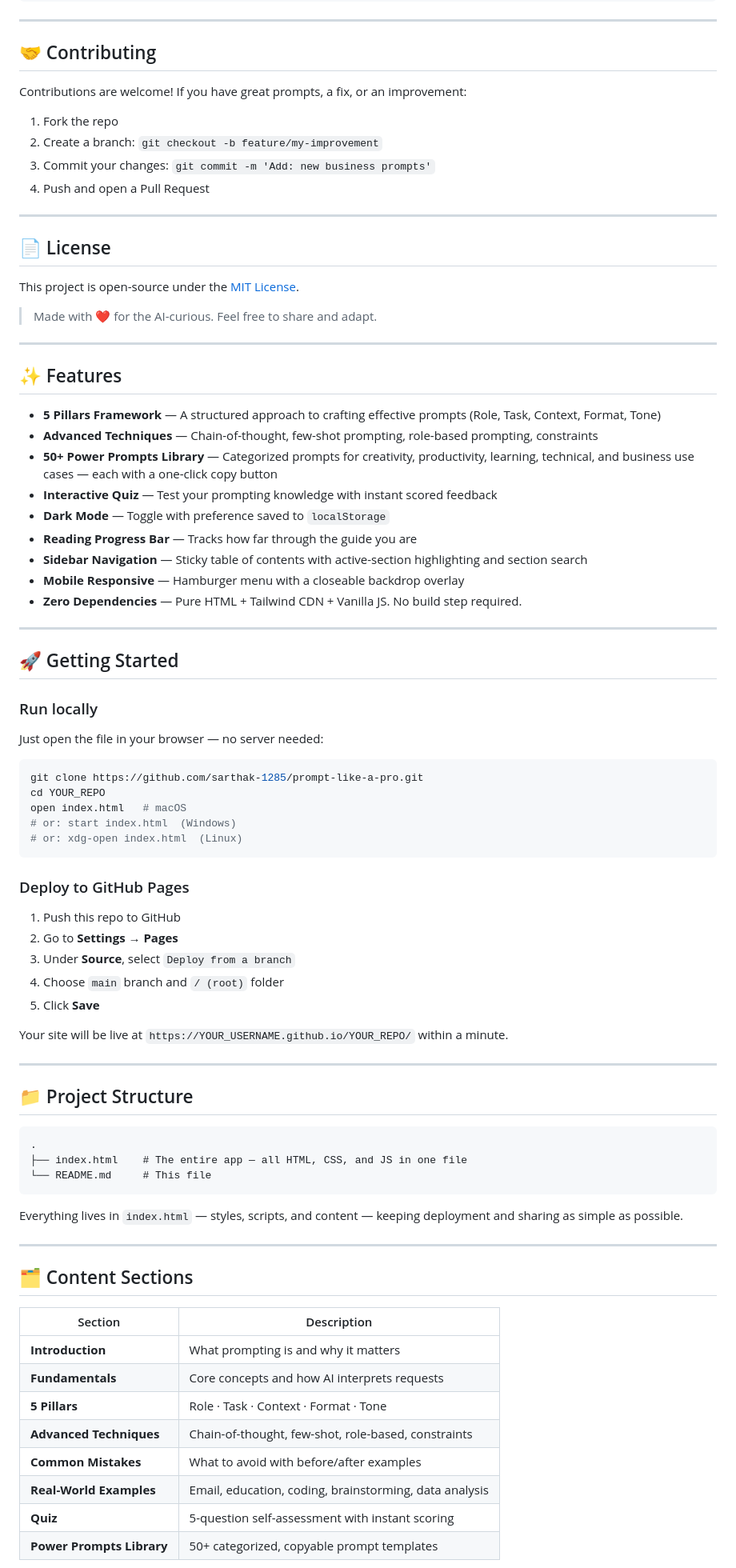
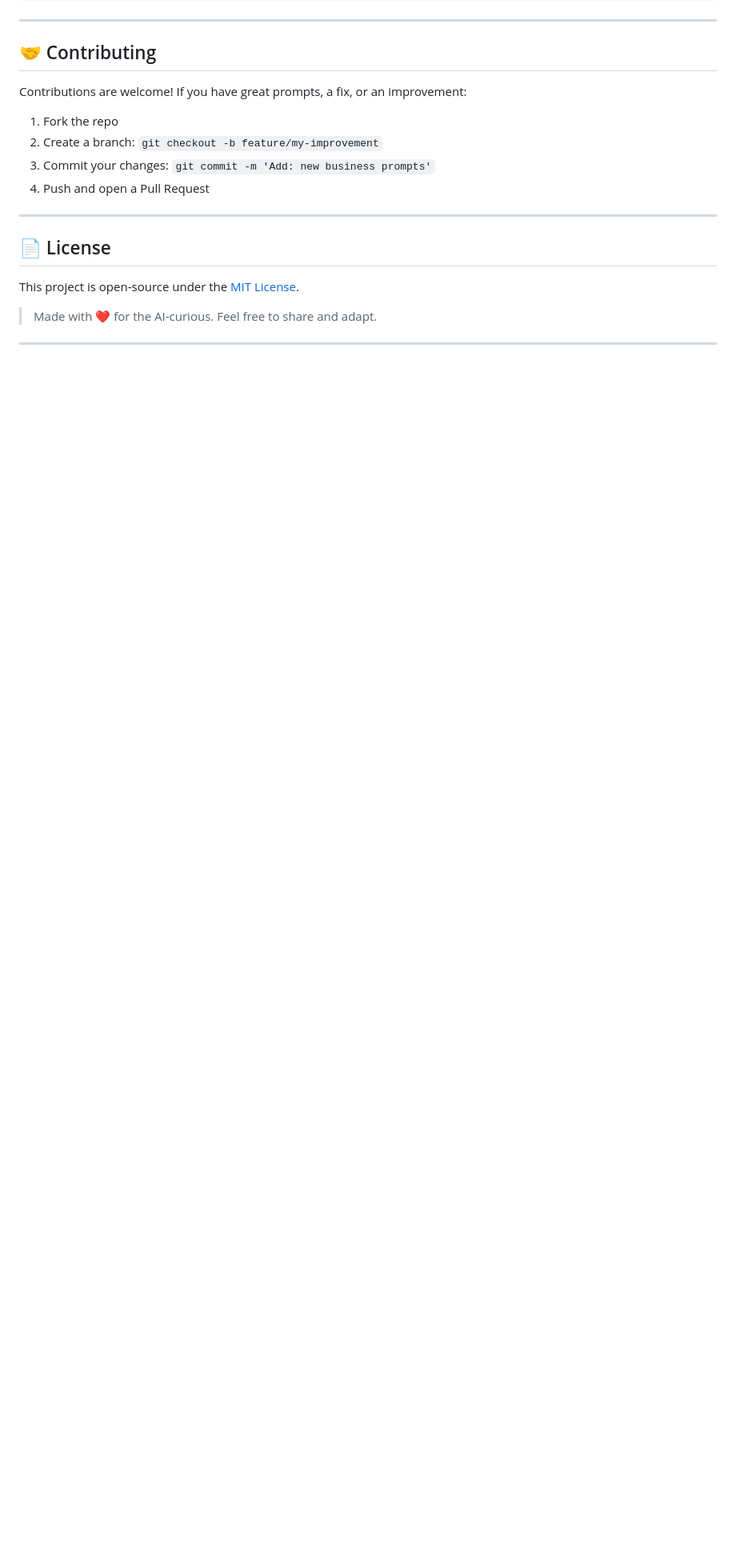
Before and after one commit to sarthak-1285/prompt-like-a-pro, a Markdown page: README.md, the part around one of its changes. Shown at 80% size. Drawn GitHub-style; blank space fills up the shorter version.

Commit message:
Remove detailed sections from README.md
Removed features, getting started, project structure, content sections, customization, and contributing sections from the README.

````diff
--- a/README.md
+++ b/README.md
@@ -125,68 +125,3 @@ This project is open-source under the [MIT License](LICENSE).
 
 ---
 
-## ✨ Features
-
-- **5 Pillars Framework** — A structured approach to crafting effective prompts (Role, Task, Context, Format, Tone)
-- **Advanced Techniques** — Chain-of-thought, few-shot prompting, role-based prompting, constraints
-- **50+ Power Prompts Library** — Categorized prompts for creativity, productivity, learning, technical, and business use cases — each with a one-click copy button
-- **Interactive Quiz** — Test your prompting knowledge with instant scored feedback
-- **Dark Mode** — Toggle with preference saved to `localStorage`
-- **Reading Progress Bar** — Tracks how far through the guide you are
-- **Sidebar Navigation** — Sticky table of contents with active-section highlighting and section search
-- **Mobile Responsive** — Hamburger menu with a closeable backdrop overlay
-- **Zero Dependencies** — Pure HTML + Tailwind CDN + Vanilla JS. No build step required.
-
----
-
-## 🚀 Getting Started
-
-### Run locally
-
-Just open the file in your browser — no server needed:
-
-```bash
-git clone https://github.com/sarthak-1285/prompt-like-a-pro.git
-cd YOUR_REPO
-open index.html   # macOS
-# or: start index.html  (Windows)
-# or: xdg-open index.html  (Linux)
-```
-
-### Deploy to GitHub Pages
-
-1. Push this repo to GitHub
-2. Go to **Settings → Pages**
-3. Under **Source**, select `Deploy from a branch`
-4. Choose `main` branch and `/ (root)` folder
-5. Click **Save**
-
-Your site will be live at `https://YOUR_USERNAME.github.io/YOUR_REPO/` within a minute.
-
----
-
-## 📁 Project Structure
-
-```
-.
-├── index.html    # The entire app — all HTML, CSS, and JS in one file
-└── README.md     # This file
-```
-
-Everything lives in `index.html` — styles, scripts, and content — keeping deployment and sharing as simple as possible.
-
----
-
-## 🗂️ Content Sections
-
-| Section | Description |
-|---|---|
-| **Introduction** | What prompting is and why it matters |
-| **Fundamentals** | Core concepts and how AI interprets requests |
-| **5 Pillars** | Role · Task · Context · Format · Tone |
-| **Advanced Techniques** | Chain-of-thought, few-shot, role-based, constraints |
-| **Common Mistakes** | What to avoid with before/after examples |
-| **Real-World Examples** | Email, education, coding, brainstorming, data analysis |
-| **Quiz** | 5-question self-assessment with instant scoring |
-| **Power Prompts Library** | 50+ categorized, copyable prompt templates |
-
````
Also changed, not shown: other parts of README.md (+0 -31 lines).
